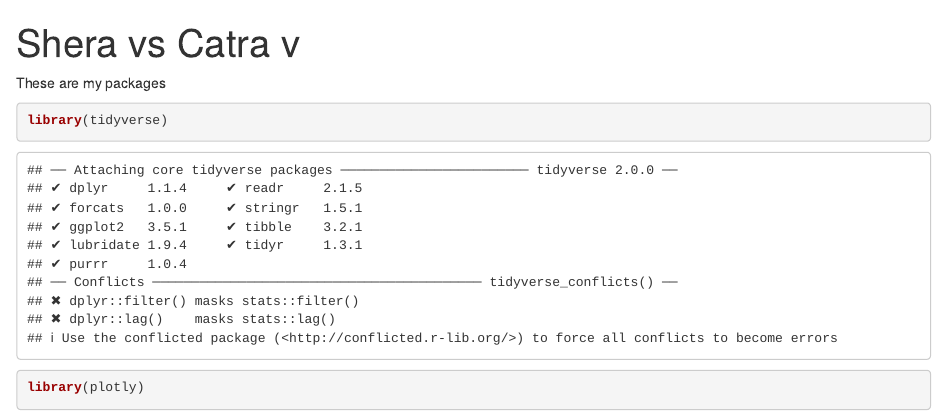
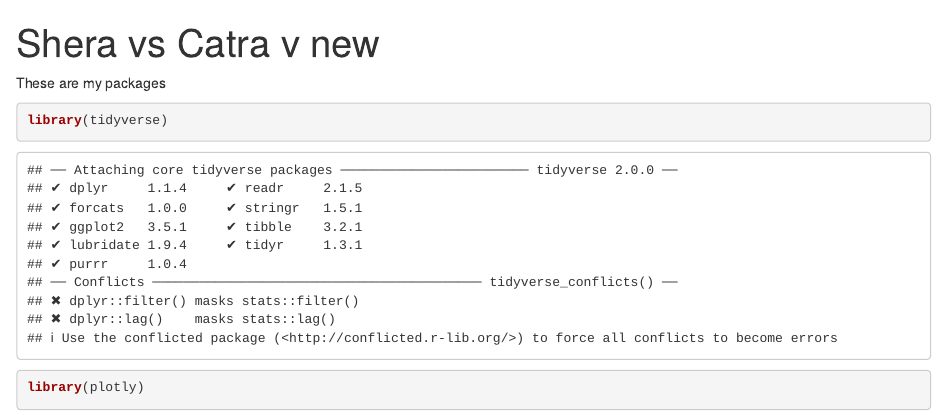
Before and after one commit to philbowsher/heman_MOTU_Shiny, an R Markdown document (analysis_notebook.Rmd): the page in a window 1100 px wide, from its top. Rendered offline with R 4.5, knitr and Pandoc, with nearby package versions.

Commit message:
add new manifest and title

```diff
--- a/analysis_notebook.Rmd
+++ b/analysis_notebook.Rmd
@@ -1,5 +1,5 @@
 ---
-title: "Shera vs Catra v"
+title: "Shera vs Catra v new"
 output: html_notebook
 ---
 
```
Also changed, not shown: manifest.json.
